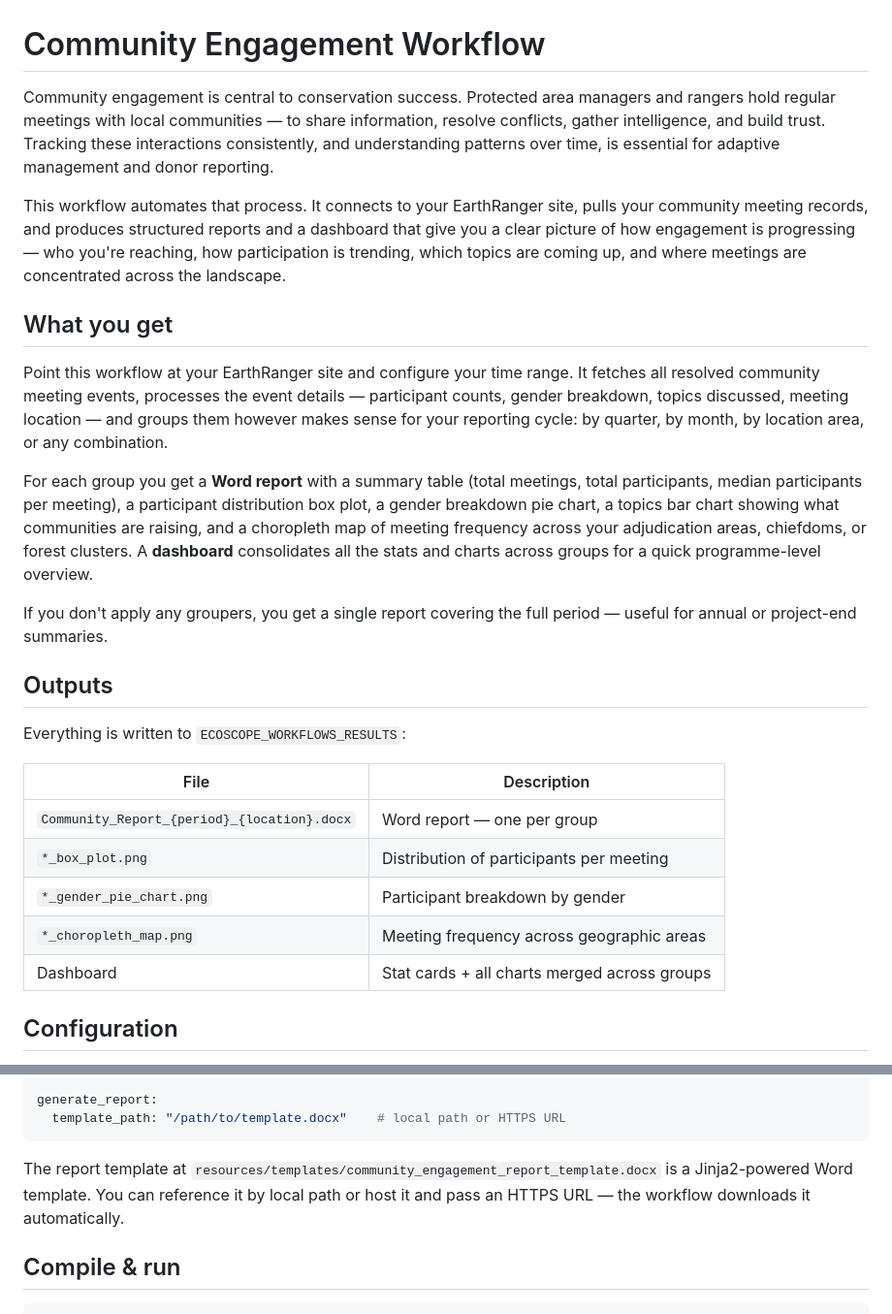
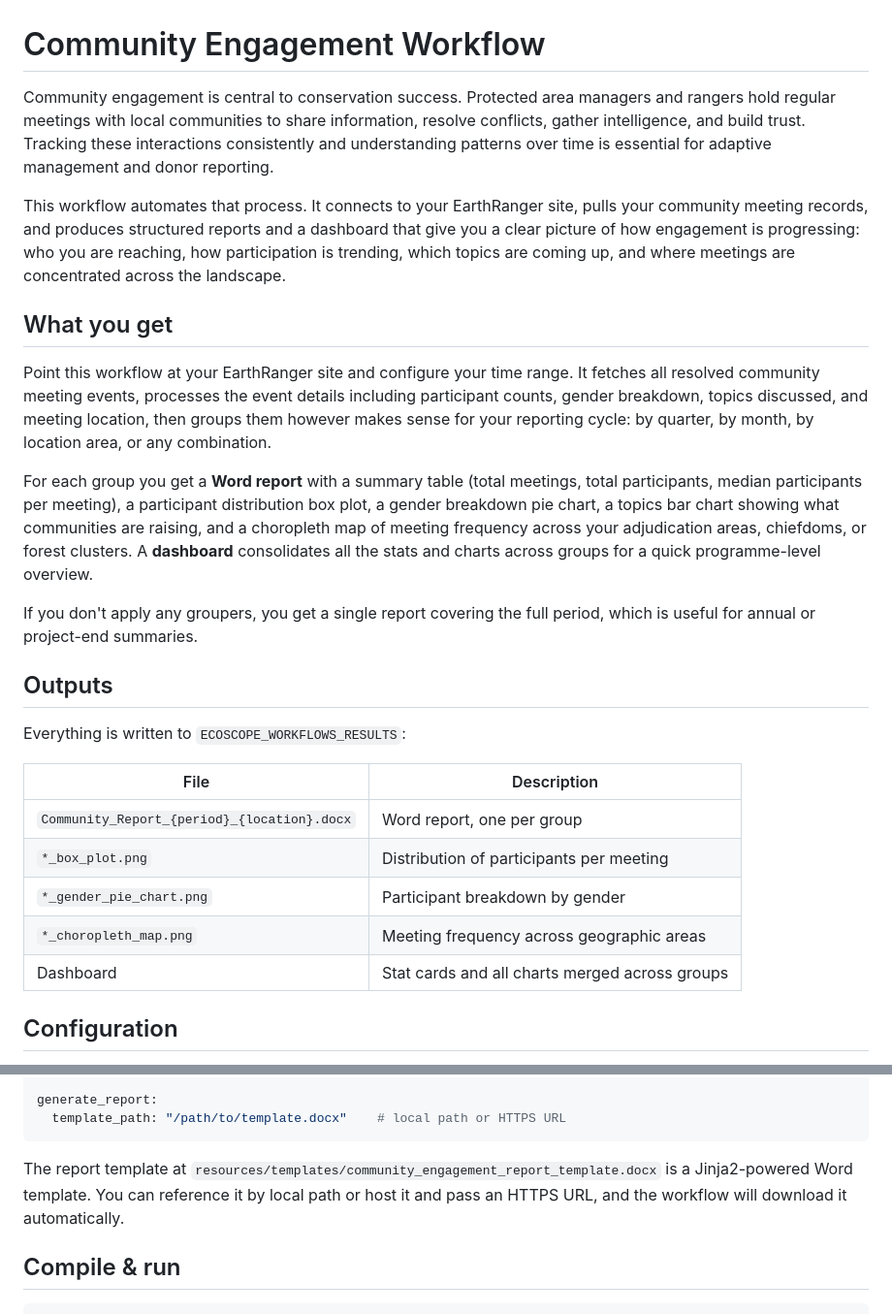
Before and after one commit to wildlife-dynamics/eden-community_engagement, a Markdown page: README.md, 2 parts joined by grey strips. Shown at 97% size. Rendered like a GitHub page.

Commit message:
remove em dashes from README prose

````diff
--- a/README.md
+++ b/README.md
@@ -1,16 +1,16 @@
 # Community Engagement Workflow
 
-Community engagement is central to conservation success. Protected area managers and rangers hold regular meetings with local communities — to share information, resolve conflicts, gather intelligence, and build trust. Tracking these interactions consistently, and understanding patterns over time, is essential for adaptive management and donor reporting.
+Community engagement is central to conservation success. Protected area managers and rangers hold regular meetings with local communities to share information, resolve conflicts, gather intelligence, and build trust. Tracking these interactions consistently and understanding patterns over time is essential for adaptive management and donor reporting.
 
-This workflow automates that process. It connects to your EarthRanger site, pulls your community meeting records, and produces structured reports and a dashboard that give you a clear picture of how engagement is progressing — who you're reaching, how participation is trending, which topics are coming up, and where meetings are concentrated across the landscape.
+This workflow automates that process. It connects to your EarthRanger site, pulls your community meeting records, and produces structured reports and a dashboard that give you a clear picture of how engagement is progressing: who you are reaching, how participation is trending, which topics are coming up, and where meetings are concentrated across the landscape.
 
 ## What you get
 
-Point this workflow at your EarthRanger site and configure your time range. It fetches all resolved community meeting events, processes the event details — participant counts, gender breakdown, topics discussed, meeting location — and groups them however makes sense for your reporting cycle: by quarter, by month, by location area, or any combination.
+Point this workflow at your EarthRanger site and configure your time range. It fetches all resolved community meeting events, processes the event details including participant counts, gender breakdown, topics discussed, and meeting location, then groups them however makes sense for your reporting cycle: by quarter, by month, by location area, or any combination.
 
 For each group you get a **Word report** with a summary table (total meetings, total participants, median participants per meeting), a participant distribution box plot, a gender breakdown pie chart, a topics bar chart showing what communities are raising, and a choropleth map of meeting frequency across your adjudication areas, chiefdoms, or forest clusters. A **dashboard** consolidates all the stats and charts across groups for a quick programme-level overview.
 
-If you don't apply any groupers, you get a single report covering the full period — useful for annual or project-end summaries.
+If you don't apply any groupers, you get a single report covering the full period, which is useful for annual or project-end summaries.
 
 ## Outputs
 
@@ -18,11 +18,11 @@ Everything is written to `ECOSCOPE_WORKFLOWS_RESULTS`:
 
 | File | Description |
 |------|-------------|
-| `Community_Report_{period}_{location}.docx` | Word report — one per group |
+| `Community_Report_{period}_{location}.docx` | Word report, one per group |
 | `*_box_plot.png` | Distribution of participants per meeting |
 | `*_gender_pie_chart.png` | Participant breakdown by gender |
 | `*_choropleth_map.png` | Meeting frequency across geographic areas |
-| Dashboard | Stat cards + all charts merged across groups |
+| Dashboard | Stat cards and all charts merged across groups |
 
 ## Configuration
 
@@ -55,7 +55,7 @@ generate_report:
   template_path: "/path/to/template.docx"    # local path or HTTPS URL
 ```
 
-The report template at `resources/templates/community_engagement_report_template.docx` is a Jinja2-powered Word template. You can reference it by local path or host it and pass an HTTPS URL — the workflow downloads it automatically.
+The report template at `resources/templates/community_engagement_report_template.docx` is a Jinja2-powered Word template. You can reference it by local path or host it and pass an HTTPS URL, and the workflow will download it automatically.
 
 ## Compile & run
 
````
